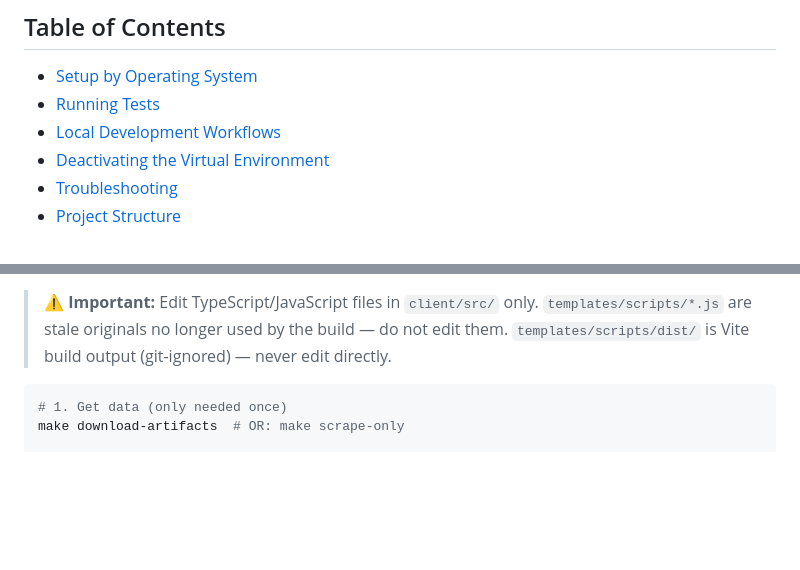
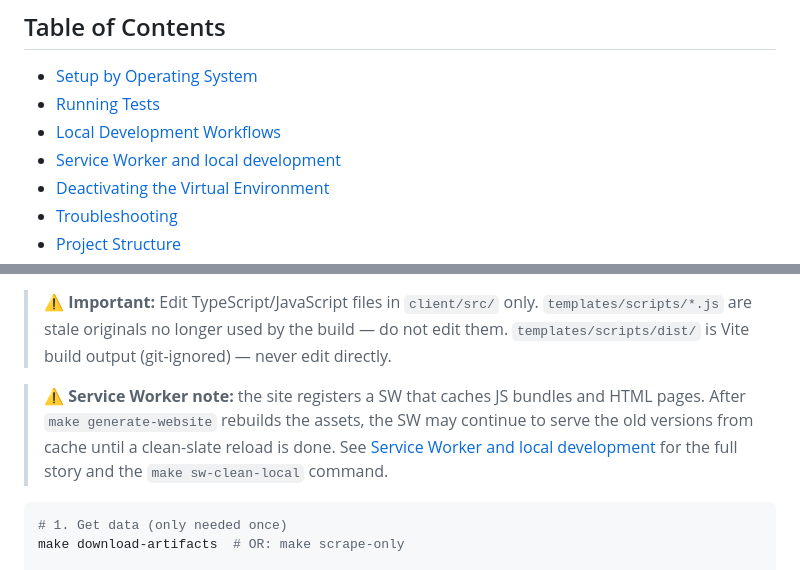
Before and after one commit to christianacca/spidershop-historical-analysis, a Markdown page: docs/CONTRIBUTING.md, 2 parts joined by grey strips. Rendered like a GitHub page; blank space fills up the shorter version.

````diff
--- a/docs/CONTRIBUTING.md
+++ b/docs/CONTRIBUTING.md
@@ -7,6 +7,7 @@ This guide walks you through setting up a local development environment from scr
 - [Setup by Operating System](#setup-by-operating-system)
 - [Running Tests](#running-tests)
 - [Local Development Workflows](#local-development-workflows)
+- [Service Worker and local development](#service-worker-and-local-development)
 - [Deactivating the Virtual Environment](#deactivating-the-virtual-environment)
 - [Troubleshooting](#troubleshooting)
 - [Project Structure](#project-structure)
@@ -616,6 +617,12 @@ make generate-website
 > `templates/scripts/*.js` are stale originals no longer used by the build — do not edit them.
 > `templates/scripts/dist/` is Vite build output (git-ignored) — never edit directly.
 
+> ⚠️ **Service Worker note:** the site registers a SW that caches JS bundles and HTML
+> pages. After `make generate-website` rebuilds the assets, the SW may continue to serve
+> the old versions from cache until a clean-slate reload is done. See
+> [Service Worker and local development](#service-worker-and-local-development) for the
+> full story and the `make sw-clean-local` command.
+
 ```bash
 # 1. Get data (only needed once)
 make download-artifacts  # OR: make scrape-only
````
Also changed, not shown: other parts of docs/CONTRIBUTING.md (+41 -0 lines), .github/copilot-instructions.md (+12 -5 lines).
